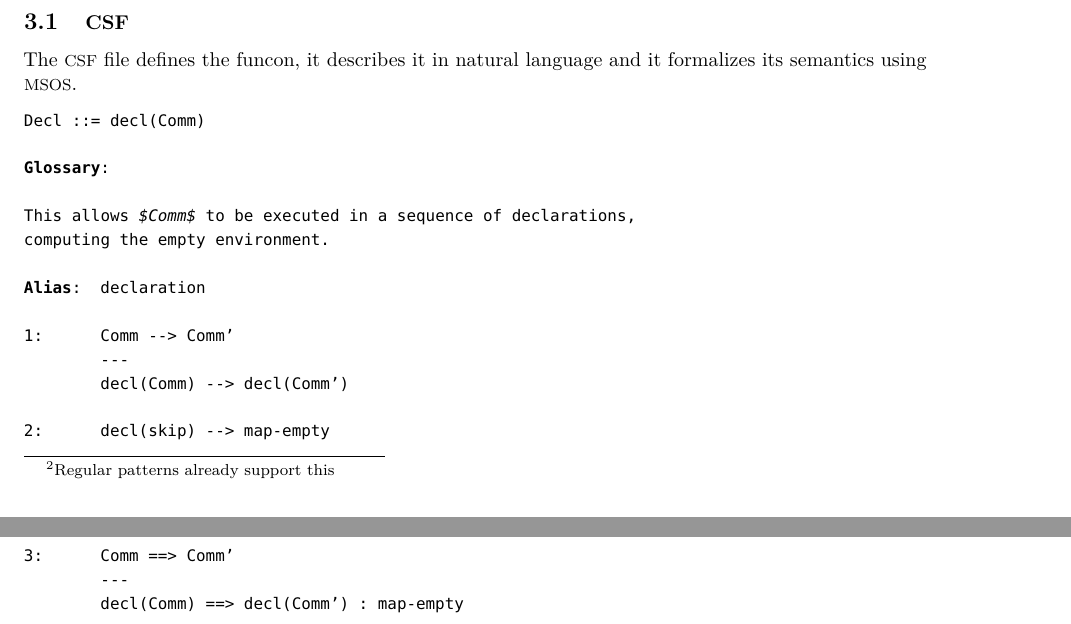
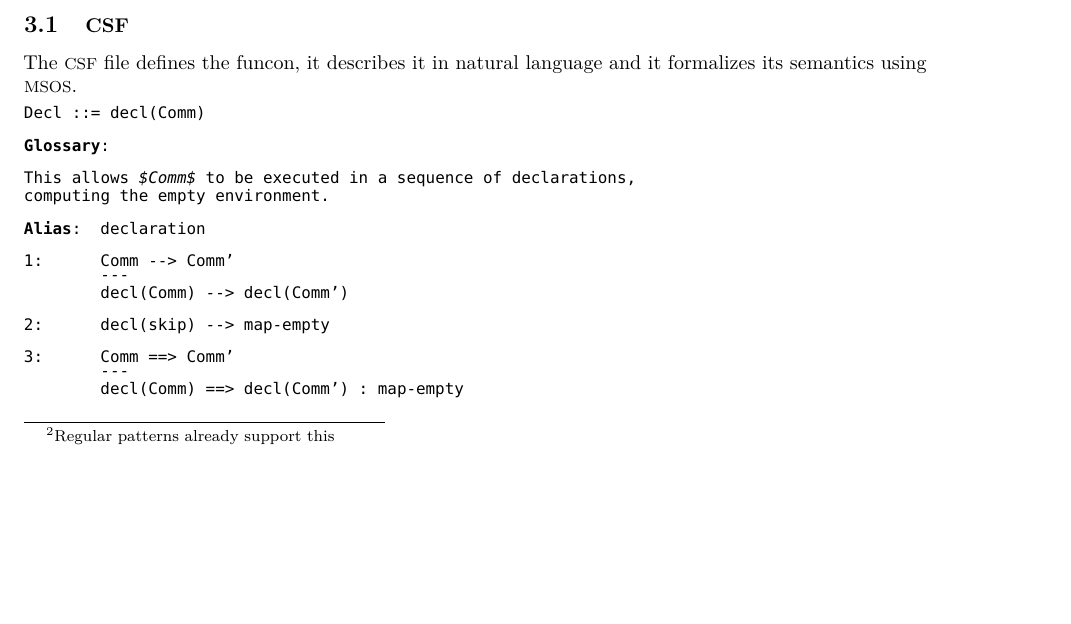
Before and after one commit to cwi-swat/funcons, a LaTeX document (report/report.tex): two parts of pages 3 and 4 of 4 before the commit and part of page 3 of 4 after it, the two joined at a grey line, cut so that both start at the same text, the shorter picture padded with empty space. Compiled offline with pdfLaTeX.

Commit message:
Fixed line height of CSF listing

```diff
--- a/report/report.tex
+++ b/report/report.tex
@@ -42,7 +42,8 @@
 \lstdefinelanguage{CSF}%
 {%
 	keywords={Glossary, Alias },%
-	moredelim=[s][\itshape]{$}{$}%
+	moredelim=[s][\itshape]{$}{$},%
+	lineskip={-5pt}%
 }
 
 % todo marker
```
